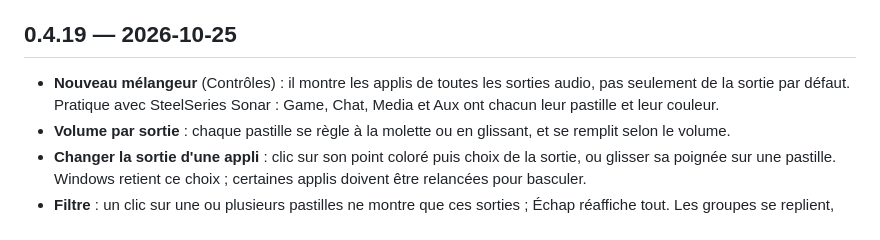
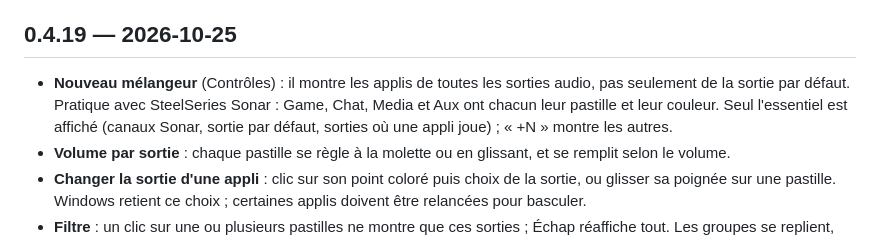
Before and after one commit to tidic84/caelestia-windows, a Markdown page: CHANGELOG.md, the part around the change. Rendered like a GitHub page.

Commit message:
CHANGELOG 0.4.19 : mode essentiel du melangeur
Co-Authored-By: Claude Opus 5.5 <noreply@anthropic.com>

```diff
--- a/CHANGELOG.md
+++ b/CHANGELOG.md
@@ -6,7 +6,7 @@ description à chaque version publiée sur GitHub.
 
 ## 0.4.19 — 2026-10-25
 
-- **Nouveau mélangeur** (Contrôles) : il montre les applis de toutes les sorties audio, pas seulement de la sortie par défaut. Pratique avec SteelSeries Sonar : Game, Chat, Media et Aux ont chacun leur pastille et leur couleur.
+- **Nouveau mélangeur** (Contrôles) : il montre les applis de toutes les sorties audio, pas seulement de la sortie par défaut. Pratique avec SteelSeries Sonar : Game, Chat, Media et Aux ont chacun leur pastille et leur couleur. Seul l'essentiel est affiché (canaux Sonar, sortie par défaut, sorties où une appli joue) ; « +N » montre les autres.
 - **Volume par sortie** : chaque pastille se règle à la molette ou en glissant, et se remplit selon le volume.
 - **Changer la sortie d'une appli** : clic sur son point coloré puis choix de la sortie, ou glisser sa poignée sur une pastille. Windows retient ce choix ; certaines applis doivent être relancées pour basculer.
 - **Filtre** : un clic sur une ou plusieurs pastilles ne montre que ces sorties ; Échap réaffiche tout. Les groupes se replient, leur titre reste en haut pendant le défilement.
```
